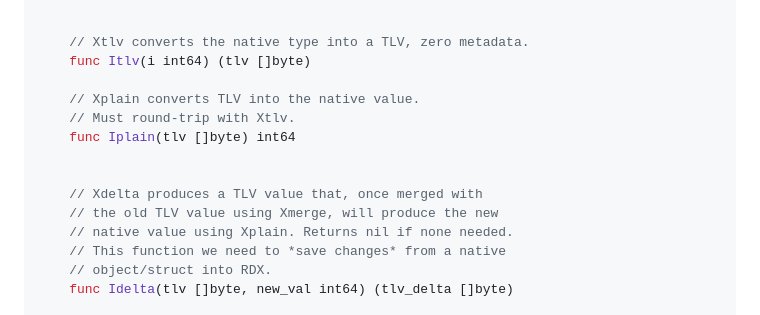
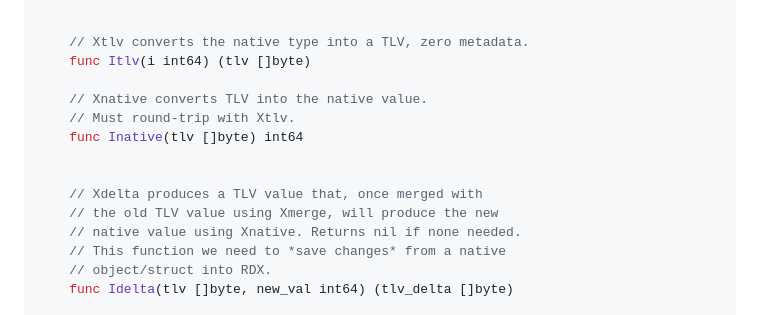
Before and after one commit to decentralized-hse/practice, a Markdown page: 07-crdt/README.md, the part around the change. Drawn GitHub-style.

Commit message:
rename to Xnative()

```diff
--- a/07-crdt/README.md
+++ b/07-crdt/README.md
@@ -164,14 +164,14 @@ here we imply `I` last-write-wins int64.
     // Xtlv converts the native type into a TLV, zero metadata.
     func Itlv(i int64) (tlv []byte)
 
-    // Xplain converts TLV into the native value.
+    // Xnative converts TLV into the native value.
     // Must round-trip with Xtlv.
-    func Iplain(tlv []byte) int64
+    func Inative(tlv []byte) int64
 
 
     // Xdelta produces a TLV value that, once merged with
     // the old TLV value using Xmerge, will produce the new
-    // native value using Xplain. Returns nil if none needed.
+    // native value using Xnative. Returns nil if none needed.
     // This function we need to *save changes* from a native
     // object/struct into RDX.
     func Idelta(tlv []byte, new_val int64) (tlv_delta []byte)
```
